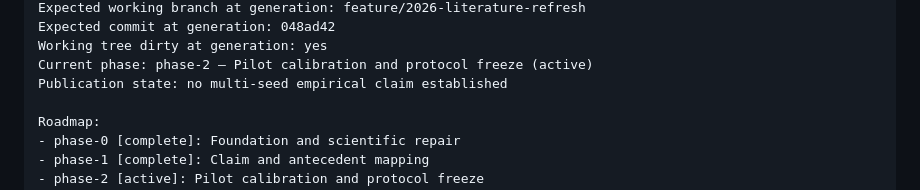
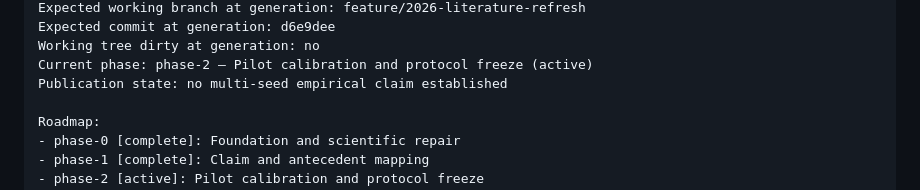
Before and after one commit to Am2uocVi3t/REL301m_AdaptivePreferenceMORL, a Markdown page: docs/research/HANDOFF_PROMPT.md, the part around one of its changes. GitHub-like rendering.

Commit message:
docs(research): refresh cross-chat handoff

```diff
--- a/docs/research/HANDOFF_PROMPT.md
+++ b/docs/research/HANDOFF_PROMPT.md
@@ -15,6 +15,6 @@ Snapshot generated: 2026-10-15T04:14:11+00:00
 Expected working branch at generation: feature/2026-literature-refresh
-Expected commit at generation: 048ad42
-Working tree dirty at generation: yes
+Expected commit at generation: d6e9dee
+Working tree dirty at generation: no
 Current phase: phase-2 — Pilot calibration and protocol freeze (active)
 Publication state: no multi-seed empirical claim established
 
```
Also changed, not shown: other parts of docs/research/HANDOFF_PROMPT.md (+1 -1 lines).
